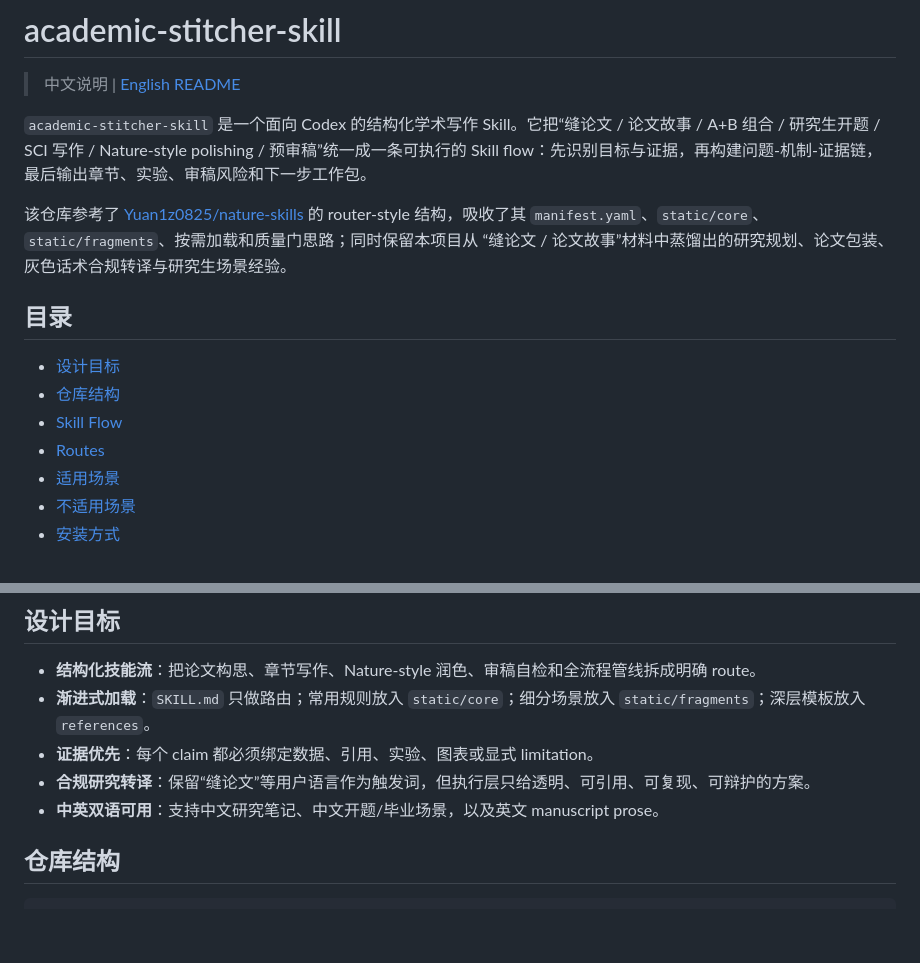
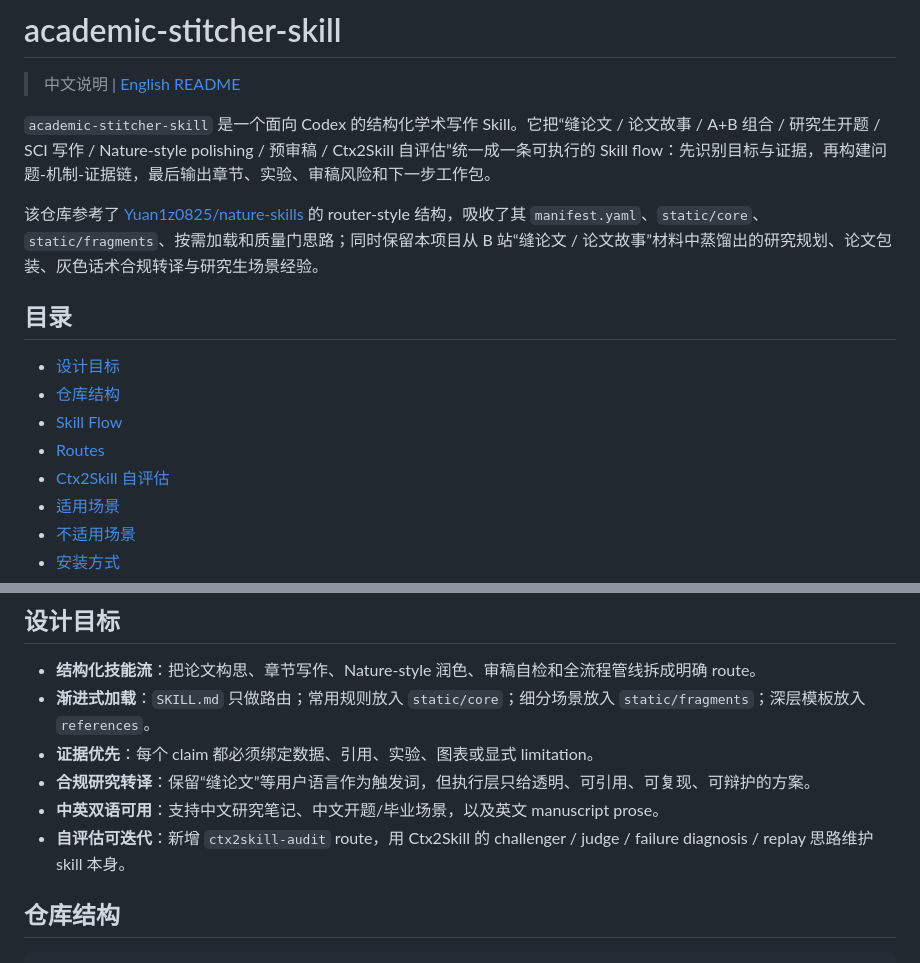
Before and after one commit to liang1228/academic-stitcher-skill, a Markdown page: README.md, 2 parts joined by grey strips. Rendered like a GitHub page; blank space fills up the shorter version.

```diff
--- a/README.md
+++ b/README.md
@@ -2,9 +2,9 @@
 
 > 中文说明 | [English README](README.en.md)
 
-`academic-stitcher-skill` 是一个面向 Codex 的结构化学术写作 Skill。它把“缝论文 / 论文故事 / A+B 组合 / 研究生开题 / SCI 写作 / Nature-style polishing / 预审稿”统一成一条可执行的 Skill flow：先识别目标与证据，再构建问题-机制-证据链，最后输出章节、实验、审稿风险和下一步工作包。
+`academic-stitcher-skill` 是一个面向 Codex 的结构化学术写作 Skill。它把“缝论文 / 论文故事 / A+B 组合 / 研究生开题 / SCI 写作 / Nature-style polishing / 预审稿 / Ctx2Skill 自评估”统一成一条可执行的 Skill flow：先识别目标与证据，再构建问题-机制-证据链，最后输出章节、实验、审稿风险和下一步工作包。
 
-该仓库参考了 [Yuan1z0825/nature-skills](https://github.com/Yuan1z0825/nature-skills) 的 router-style 结构，吸收了其 `manifest.yaml`、`static/core`、`static/fragments`、按需加载和质量门思路；同时保留本项目从 “缝论文 / 论文故事”材料中蒸馏出的研究规划、论文包装、灰色话术合规转译与研究生场景经验。
+该仓库参考了 [Yuan1z0825/nature-skills](https://github.com/Yuan1z0825/nature-skills) 的 router-style 结构，吸收了其 `manifest.yaml`、`static/core`、`static/fragments`、按需加载和质量门思路；同时保留本项目从 B 站“缝论文 / 论文故事”材料中蒸馏出的研究规划、论文包装、灰色话术合规转译与研究生场景经验。
 
 ## 目录
 
@@ -12,6 +12,7 @@
 - [仓库结构](#仓库结构)
 - [Skill Flow](#skill-flow)
 - [Routes](#routes)
+- [Ctx2Skill 自评估](#ctx2skill-自评估)
 - [适用场景](#适用场景)
 - [不适用场景](#不适用场景)
 - [安装方式](#安装方式)
@@ -27,6 +28,7 @@
 - **证据优先**：每个 claim 都必须绑定数据、引用、实验、图表或显式 limitation。
 - **合规研究转译**：保留“缝论文”等用户语言作为触发词，但执行层只给透明、可引用、可复现、可辩护的方案。
 - **中英双语可用**：支持中文研究笔记、中文开题/毕业场景，以及英文 manuscript prose。
+- **自评估可迭代**：新增 `ctx2skill-audit` route，用 Ctx2Skill 的 challenger / judge / failure diagnosis / replay 思路维护 skill 本身。
 
 ## 仓库结构
 
```
Also changed, not shown: other parts of README.md (+25 -1 lines).
